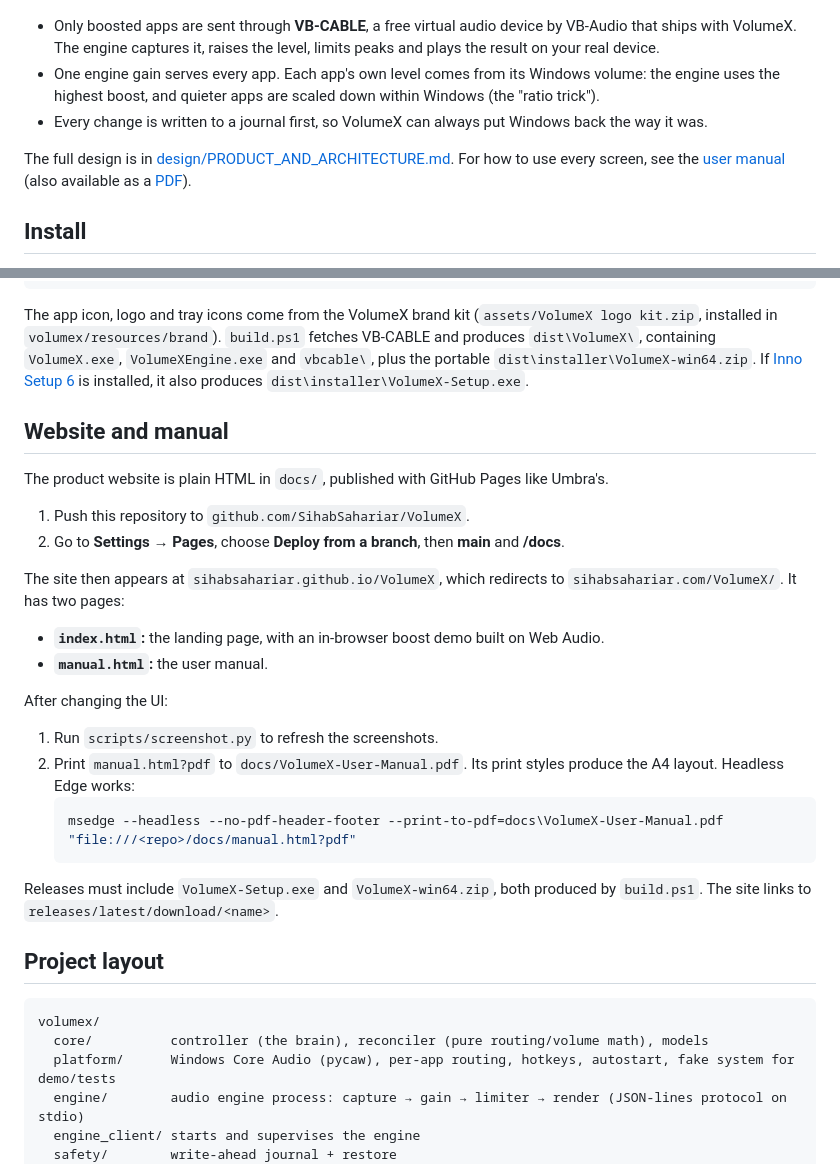
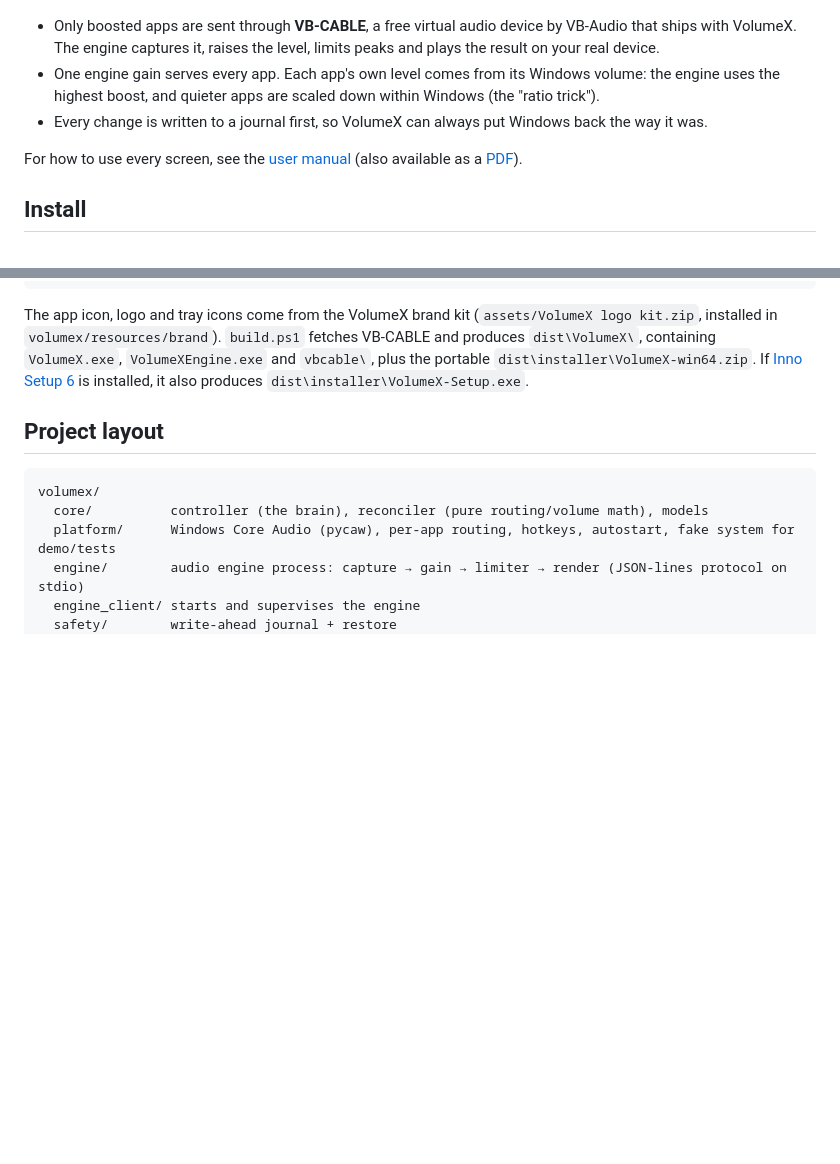
Before and after one commit to SihabSahariar/VolumeX, a Markdown page: README.md, 2 parts joined by grey strips. GitHub-like rendering; blank space fills up the shorter version.

````diff
--- a/README.md
+++ b/README.md
@@ -55,7 +55,7 @@ Windows won't set any volume above 100%. To boost, the audio itself has to be am
 - One engine gain serves every app. Each app's own level comes from its Windows volume: the engine uses the highest boost, and quieter apps are scaled down within Windows (the "ratio trick").
 - Every change is written to a journal first, so VolumeX can always put Windows back the way it was.
 
-The full design is in [design/PRODUCT_AND_ARCHITECTURE.md](design/PRODUCT_AND_ARCHITECTURE.md). For how to use every screen, see the [user manual](https://sihabsahariar.com/VolumeX/manual.html) (also available as a [PDF](docs/VolumeX-User-Manual.pdf)).
+For how to use every screen, see the [user manual](https://sihabsahariar.com/VolumeX/manual.html) (also available as a [PDF](docs/VolumeX-User-Manual.pdf)).
 
 ## Install
 
@@ -101,27 +101,6 @@ powershell -ExecutionPolicy Bypass -File packaging\build.ps1
 
 The app icon, logo and tray icons come from the VolumeX brand kit (`assets/VolumeX logo kit.zip`, installed in `volumex/resources/brand`). `build.ps1` fetches VB-CABLE and produces `dist\VolumeX\`, containing `VolumeX.exe`, `VolumeXEngine.exe` and `vbcable\`, plus the portable `dist\installer\VolumeX-win64.zip`. If [Inno Setup 6](https://jrsoftware.org/isinfo.php) is installed, it also produces `dist\installer\VolumeX-Setup.exe`.
 
-## Website and manual
-
-The product website is plain HTML in `docs/`, published with GitHub Pages like Umbra's.
-
-1. Push this repository to `github.com/SihabSahariar/VolumeX`.
-2. Go to **Settings → Pages**, choose **Deploy from a branch**, then **main** and **/docs**.
-
-The site then appears at `sihabsahariar.github.io/VolumeX`, which redirects to `sihabsahariar.com/VolumeX/`. It has two pages:
-
-- **`index.html`:** the landing page, with an in-browser boost demo built on Web Audio.
-- **`manual.html`:** the user manual.
-
-After changing the UI:
-
-1. Run `scripts/screenshot.py` to refresh the screenshots.
-2. Print `manual.html?pdf` to `docs/VolumeX-User-Manual.pdf`. Its print styles produce the A4 layout. Headless Edge works:
-   ```powershell
-   msedge --headless --no-pdf-header-footer --print-to-pdf=docs\VolumeX-User-Manual.pdf "file:///<repo>/docs/manual.html?pdf"
-   ```
-
-Releases must include `VolumeX-Setup.exe` and `VolumeX-win64.zip`, both produced by `build.ps1`. The site links to `releases/latest/download/<name>`.
 
 ## Project layout
 
````
